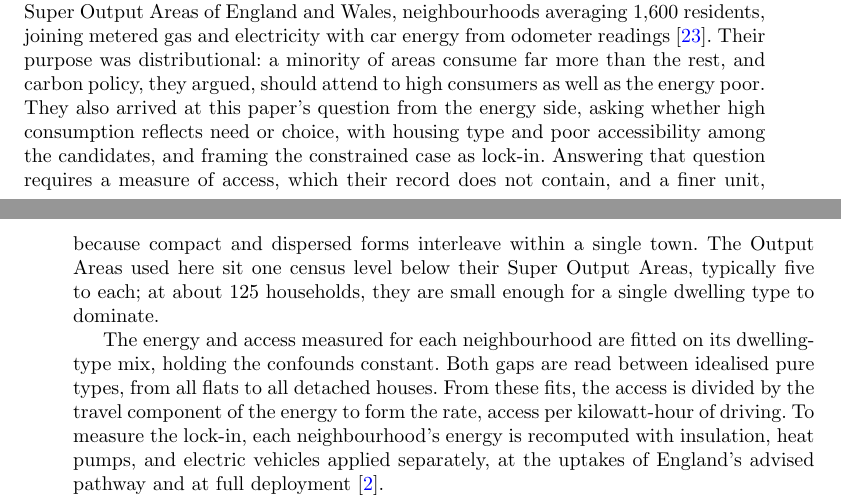
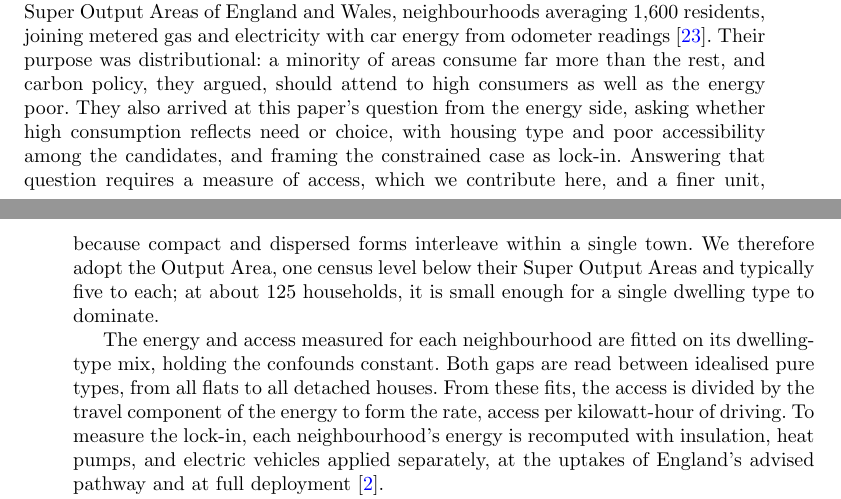
Before and after one commit to UCL/urban-energy, a LaTeX paper (paper/latex/main.tex): two parts of pages 3 and 4 of 21, joined at a grey line, cut so that both start at the same text. Compiled offline with pdfLaTeX.

Commit message:
Chatterton close reframed constructively: the access measure and the finer unit as contributions

```diff
--- a/paper/latex/main.tex
+++ b/paper/latex/main.tex
@@ -56,7 +56,7 @@ To state that worth, we combine the planning literature's attention to compact u
 
 Each half of this design has a precedent in earlier work. The first comes from transport and accessibility research, which developed the idea of valuing access by what it costs to obtain. Hou and colleagues constructed the mobility energy productivity metric to measure the quality of mobility a United States location affords \citep{hou2019}. It counts the opportunities reachable from a place, weighted by the time, money, and energy required. Kinigadner and colleagues inverted the budget, asking how many destinations can be reached within a fixed emission allowance \citep{kinigadner2020}. In full cost accessibility, Cui and Levinson brought crash risk and emissions into the monetised travel cost against which accessibility is computed \citep{cui2018}. All three are appraisal tools for locations and proposals, and their energy terms are modelled rather than measured.
 
-The second comes from energy research, which measures what households consume. Chatterton and colleagues mapped direct energy use across the 34,753 Lower-layer Super Output Areas of England and Wales, neighbourhoods averaging 1,600 residents, joining metered gas and electricity with car energy from odometer readings \citep{chatterton2016}. Their purpose was distributional: a minority of areas consume far more than the rest, and carbon policy, they argued, should attend to high consumers as well as the energy poor. They also arrived at this paper's question from the energy side, asking whether high consumption reflects need or choice, with housing type and poor accessibility among the candidates, and framing the constrained case as lock-in. Answering that question requires a measure of access, which their record does not contain, and a finer unit, because compact and dispersed forms interleave within a single town. The Output Areas used here sit one census level below their Super Output Areas, typically five to each; at about 125 households, they are small enough for a single dwelling type to dominate.
+The second comes from energy research, which measures what households consume. Chatterton and colleagues mapped direct energy use across the 34,753 Lower-layer Super Output Areas of England and Wales, neighbourhoods averaging 1,600 residents, joining metered gas and electricity with car energy from odometer readings \citep{chatterton2016}. Their purpose was distributional: a minority of areas consume far more than the rest, and carbon policy, they argued, should attend to high consumers as well as the energy poor. They also arrived at this paper's question from the energy side, asking whether high consumption reflects need or choice, with housing type and poor accessibility among the candidates, and framing the constrained case as lock-in. Answering that question requires a measure of access, which we contribute here, and a finer unit, because compact and dispersed forms interleave within a single town. We therefore adopt the Output Area, one census level below their Super Output Areas and typically five to each; at about 125 households, it is small enough for a single dwelling type to dominate.
 
 The energy and access measured for each neighbourhood are fitted on its dwelling-type mix, holding the confounds constant. Both gaps are read between idealised pure types, from all flats to all detached houses. From these fits, the access is divided by the travel component of the energy to form the rate, access per kilowatt-hour of driving. To measure the lock-in, each neighbourhood's energy is recomputed with insulation, heat pumps, and electric vehicles applied separately, at the uptakes of England's advised pathway and at full deployment \citep{ccc2025}.
 
```
